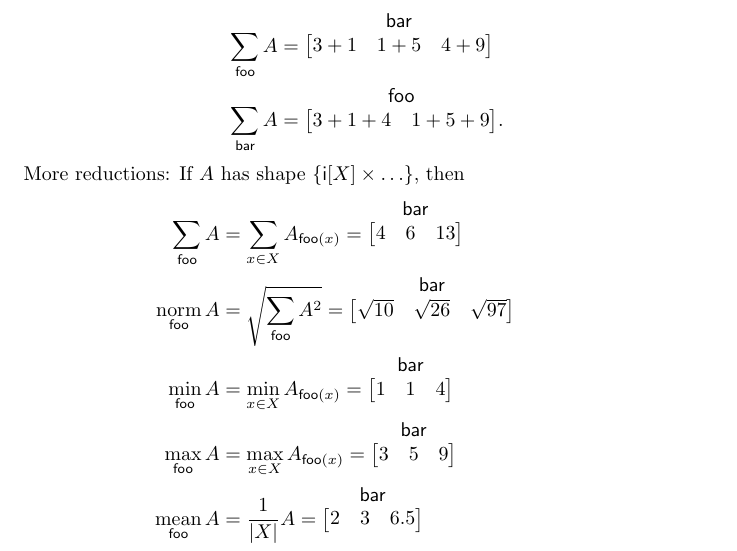
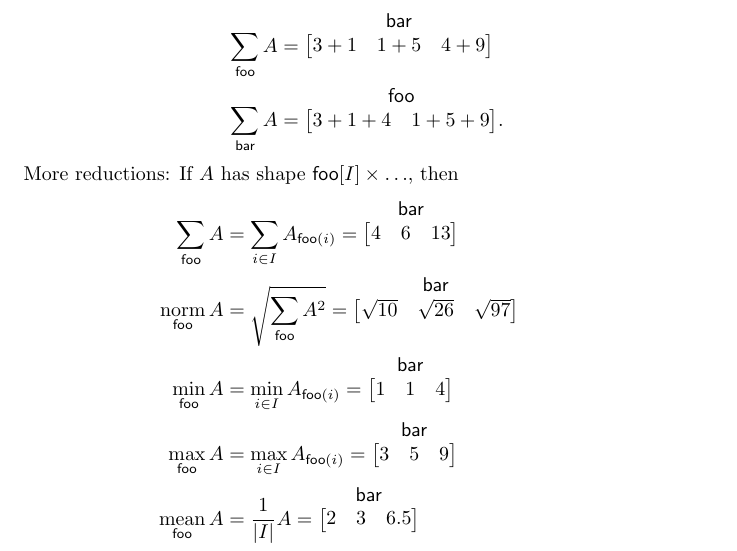
Before and after one commit to namedtensor/notation, a LaTeX document (main.tex): part of page 5 of 19, cut so that both start at the same text. Compiled offline with pdfLaTeX.

Commit message:
corrections

```diff
--- a/main.tex
+++ b/main.tex
@@ -171,14 +171,14 @@ For example, using the same example tensor $A$ from above,
   3+1+4 & 1+5+9
 }.
 \end{align*}
-More reductions: If $A$ has shape $\tuple{\nset{i}{X} \times \ldots}$, then
+More reductions: If $A$ has shape $\nset{foo}{I} \times \ldots$, then
 \begin{align*}
-  \nsum{foo} A &= \sum_{x \in X} A_{\nidx{foo}{x}} = \nmatrix{}{bar}{4 & 6 & 13} \\
+  \nsum{foo} A &= \sum_{i \in I} A_{\nidx{foo}{i}} = \nmatrix{}{bar}{4 & 6 & 13} \\
   \nfun{foo}{norm} A &= \sqrt{\nsum{foo} A^2} = \nmatrix{}{bar}{\sqrt{10} & \sqrt{26} & \sqrt{97}} \\
-  \nfun{foo}{min} A &= \min_{x \in X} A_{\nidx{foo}{x}} = \nmatrix{}{bar}{1 & 1 & 4} \\
-  \nfun{foo}{max} A &= \max_{x \in X} A_{\nidx{foo}{x}} = \nmatrix{}{bar}{3 & 5 & 9} \\
-  \nfun{foo}{mean} A &= \frac{1}{|X|} A = \nmatrix{}{bar}{2 & 3 & 6.5} \\
-  \nfun{foo}{var} A &= \frac1{|X|} \nsum{i} (A - \nfun{foo}{mean} A)^2 = \nmatrix{}{bar}{1 & 4 & 6.25}
+  \nfun{foo}{min} A &= \min_{i \in I} A_{\nidx{foo}{i}} = \nmatrix{}{bar}{1 & 1 & 4} \\
+  \nfun{foo}{max} A &= \max_{i \in I} A_{\nidx{foo}{i}} = \nmatrix{}{bar}{3 & 5 & 9} \\
+  \nfun{foo}{mean} A &= \frac{1}{|I|} A = \nmatrix{}{bar}{2 & 3 & 6.5} \\
+  \nfun{foo}{var} A &= \frac1{|I|} \nsum{i} (A - \nfun{foo}{mean} A)^2 = \nmatrix{}{bar}{1 & 4 & 6.25}
 \end{align*}
 (Note that $\max$ and $\min$ are overloaded; with multiple arguments and no subscript, they are elementwise, and with a single argument and a subscript, they are reductions.)
 
```
